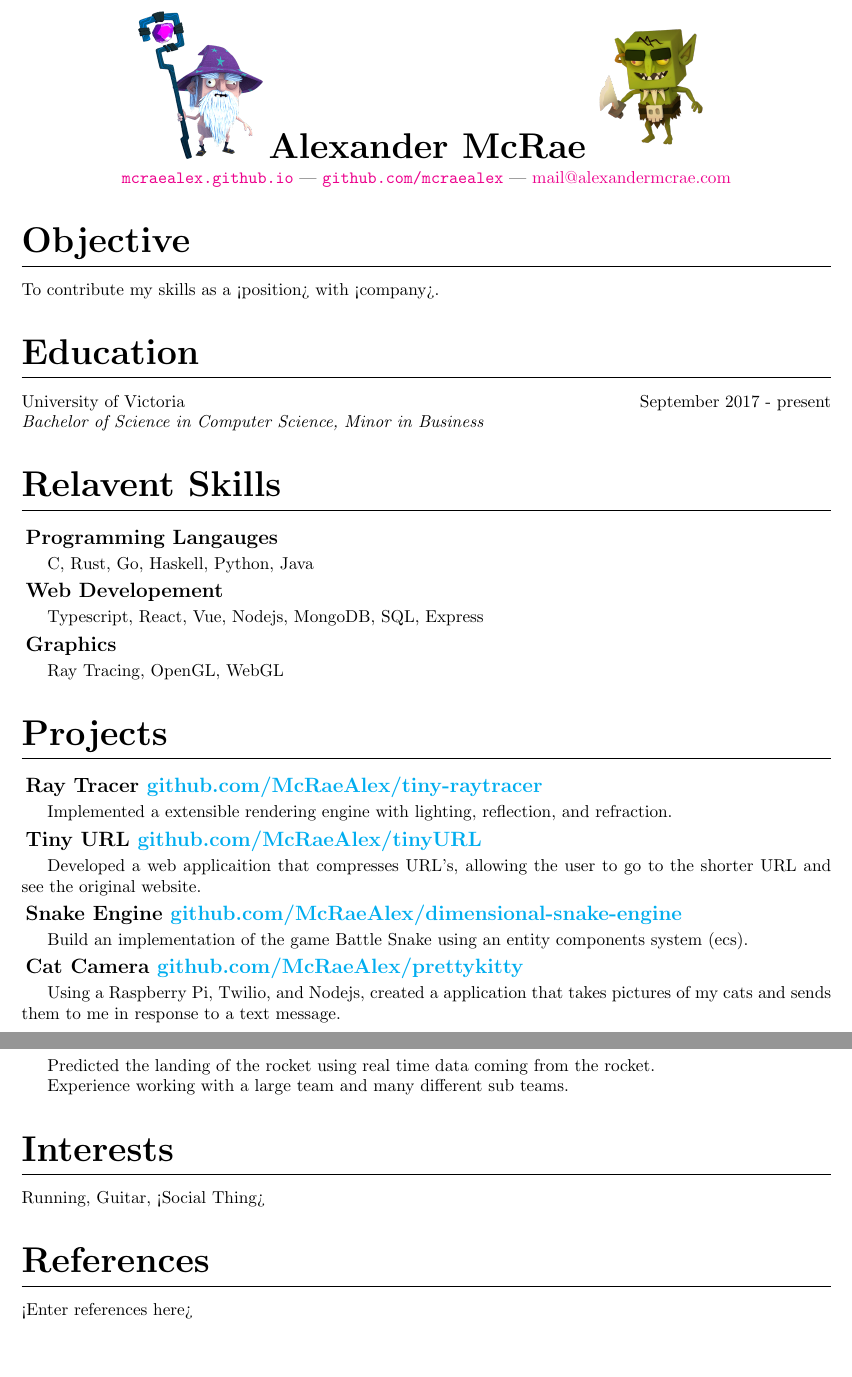
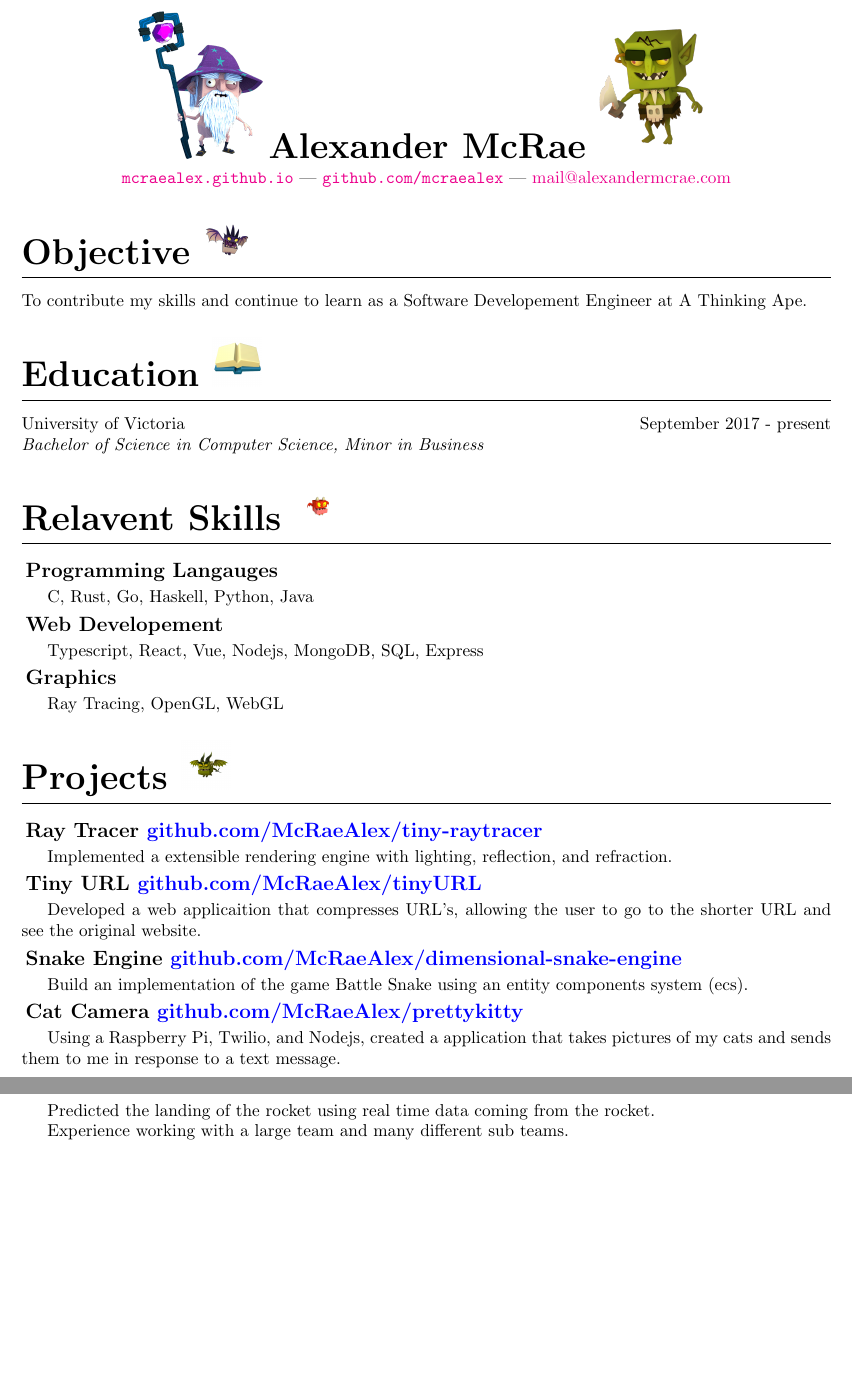
Before and after one commit to McRaeAlex/Resume, a LaTeX CV (Resume.tex): two parts of pages 1 and 2 of 2, joined at a grey line, cut so that both start at the same text, the shorter picture padded with empty space. Compiled offline with pdfLaTeX.

```diff
--- a/Resume.tex
+++ b/Resume.tex
@@ -38,11 +38,14 @@
 \url{mcraealex.github.io} | \url{github.com/mcraealex} | \href{mailto:mail@alexandermcrae.com}{mail@alexandermcrae.com}
 \end{center}}
 
-% Hyperlinks styleing
+% Hyperlinks styling
 \hypersetup{
     colorlinks,
     linkcolor=blue
 }
+
+% Command to change color of single links
+\newcommand{\hrefColored}[3]{\href{#2}{\color{#1}{#3}}}
 
 \begin{document}
 
@@ -51,16 +54,16 @@
 
 \maketitle
 
-\section{Objective}
+\section{Objective \protect\includegraphics[height=1cm]{Quartz.png}}
 
-To contribute my skills as a <position> with <company>.
+To contribute my skills and continue to learn as a Software Developement Engineer at A Thinking Ape.
 
-\section{Education}
+\section{Education \protect\includegraphics[height=1cm]{Education.png}}
 
 University of Victoria \hfill September 2017 - present\\
 \textit{Bachelor of Science in Computer Science, Minor in Business}
 
-\section{Relavent Skills}
+\section{Relavent Skills \protect\includegraphics[height=1cm]{Ruby.png}}
 
 \subsection{Programming Langauges}
 
@@ -74,24 +77,24 @@
 
 Ray Tracing, OpenGL, WebGL
 
-\section{Projects}
+\section{Projects \protect\includegraphics[height=1cm]{Frank.png}}
 
-\subsection{Ray Tracer \href{github.com/McRaeAlex/tiny-raytracer}{github.com/McRaeAlex/tiny-raytracer}}
+\subsection{Ray Tracer \hrefColored{blue}{https://github.com/McRaeAlex/tiny-raytracer}{github.com/McRaeAlex/tiny-raytracer}}
 
 Implemented a extensible rendering engine with lighting, reflection, and
 refraction.
 
-\subsection{Tiny URL \href{github.com/McRaeAlex/tinyURL}{github.com/McRaeAlex/tinyURL}}
+\subsection{Tiny URL \hrefColored{blue}{https://github.com/McRaeAlex/tinyURL}{github.com/McRaeAlex/tinyURL}}
 
 Developed a web applicaition that compresses URL's, allowing the user to go to
 the shorter URL and see the original website.
 
-\subsection{Snake Engine \href{github.com/McRaeAlex/dimensional-snake-engine}{github.com/McRaeAlex/dimensional-snake-engine}}
+\subsection{Snake Engine \hrefColored{blue}{https://github.com/McRaeAlex/dimensional-snake-engine}{github.com/McRaeAlex/dimensional-snake-engine}}
 
 Build an implementation of the game Battle Snake using an entity components
 system (ecs).
 
-\subsection{Cat Camera \href{github.com/McRaeAlex/prettykitty}{github.com/McRaeAlex/prettykitty}}
+\subsection{Cat Camera \hrefColored{blue}{https://github.com/McRaeAlex/prettykitty}{github.com/McRaeAlex/prettykitty}}
 
 Using a Raspberry Pi, Twilio, and Nodejs, created a application that takes
 pictures of my cats and sends them to me in response to a text message.
@@ -103,7 +106,7 @@
 Participated in a local coding competition in which you create a HTTP server
 which plays a version of the game snake.
 
-\subsection{Advent Of Code \href{github.com/McRaeAlex/AdventOfCode2018}{github.com/McRaeAlex/AdventOfCode2018}}
+\subsection{Advent Of Code \hrefColored{blue}{https://github.com/McRaeAlex/AdventOfCode2018}{github.com/McRaeAlex/AdventOfCode2018}}
 
 Participated in global coding competition facing various code challenges leading
 up to christmas.
@@ -119,12 +122,4 @@
 
 Experience working with a large team and many different sub teams.
 
-\section{Interests}
-
-Running, Guitar, <Social Thing>
-
-\section{References}
-
-<Enter references here>
-
 \end{document}
```
Also changed, not shown: Education.png (added), Frank.png (added), Quartz.png (added), Resume.pdf, Ruby.png (added), Wrot.png (added), trophy.png (added), Resume.tex (4 more changed lines), 6 other files.
